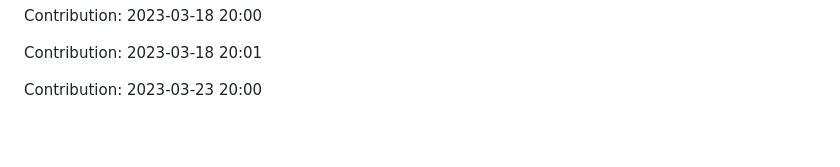
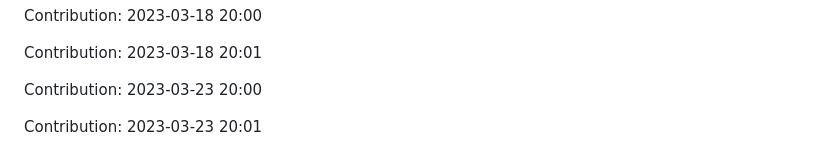
Before and after one commit to prodev08/VueTube-main, a Markdown page: README.md, the part around the change. GitHub-like rendering; blank space fills up the shorter version.

Commit message:
"Contribution: 2023-03-23 20:01"

```diff
--- a/README.md
+++ b/README.md
@@ -259,3 +259,5 @@ Contribution: 2023-03-18 20:00
 Contribution: 2023-03-18 20:01
 
 Contribution: 2023-03-23 20:00
+
+Contribution: 2023-03-23 20:01
```
